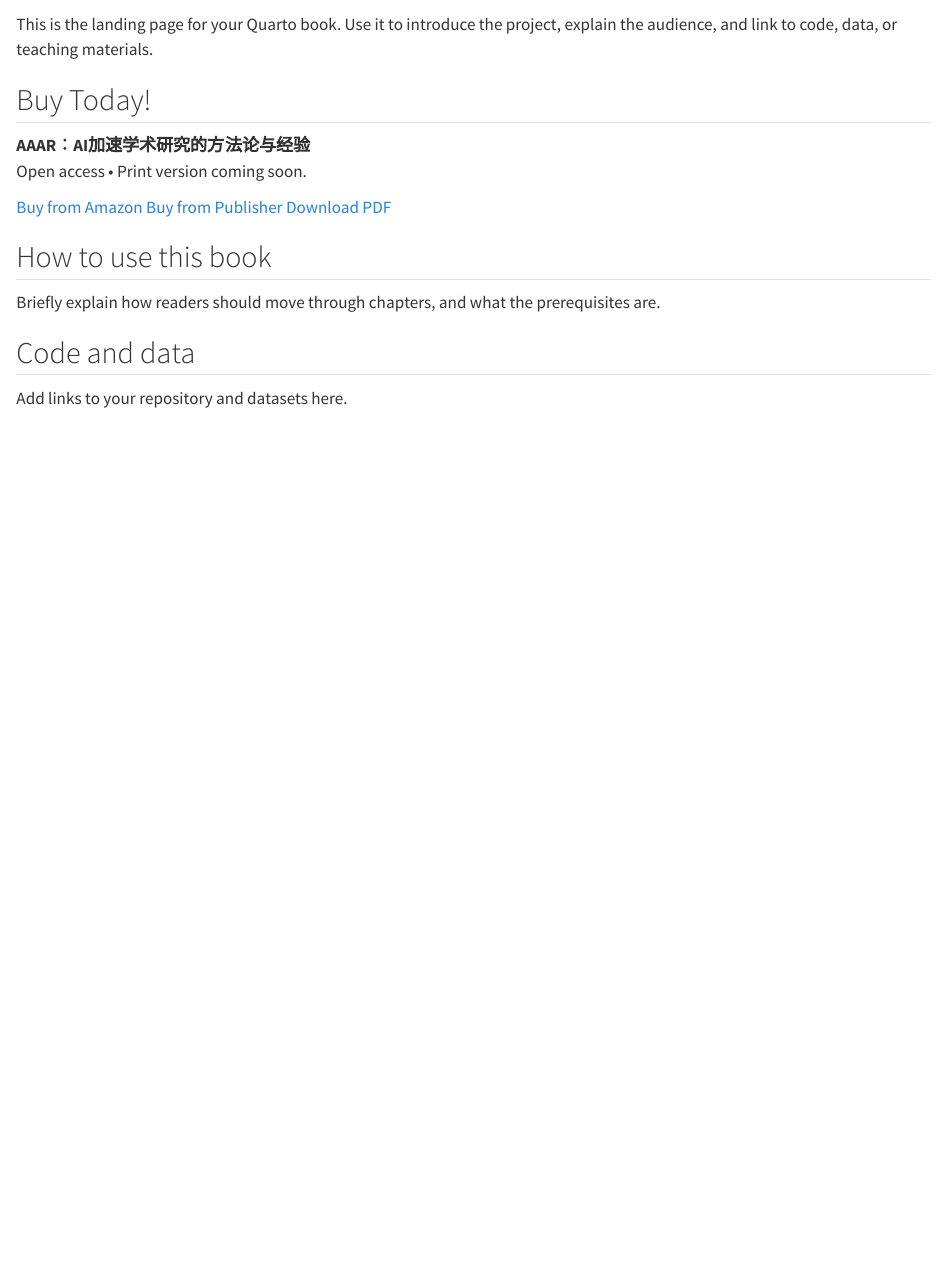
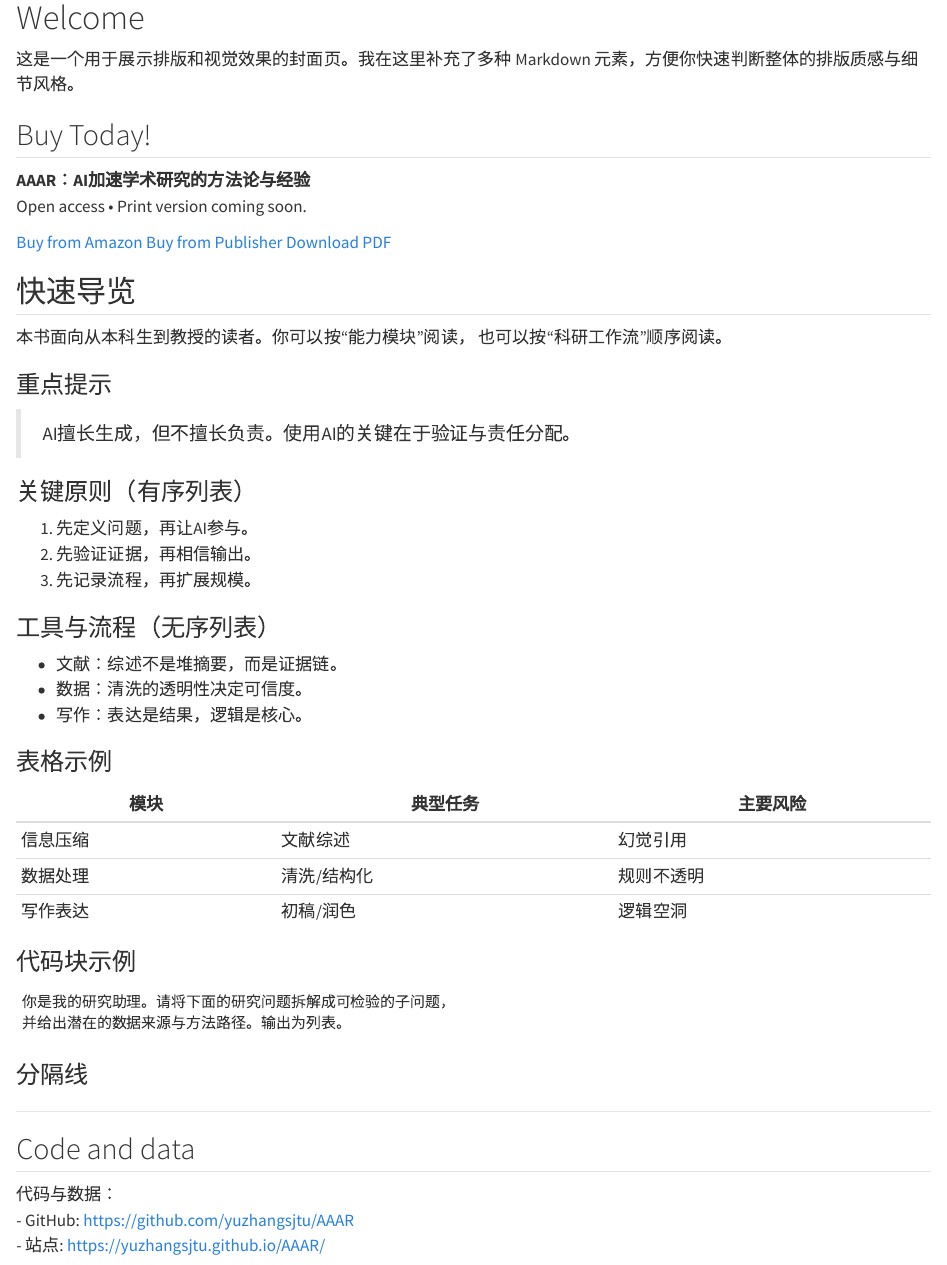
Before and after one commit to yuzhangsjtu/AAAR, a Quarto document (index.qmd): the page in a window 1100 px wide, from 60 px down before the commit and from 20 px down after it. Rendered offline with R 4.5, knitr and Pandoc in place of Quarto, with nearby package versions.

Commit message:
Add demo content showcasing Markdown elements.
Expand the landing page with lists, tables, blockquotes, code blocks, and links to make visual styling easier to evaluate.

````diff
--- a/index.qmd
+++ b/index.qmd
@@ -1,7 +1,7 @@
 # Welcome {.unnumbered}
 
-This is the landing page for your Quarto book. Use it to introduce the project,
-explain the audience, and link to code, data, or teaching materials.
+这是一个用于展示排版和视觉效果的封面页。我在这里补充了多种
+Markdown 元素，方便你快速判断整体的排版质感与细节风格。
 
 ::: {.cover-box .shadow-md}
 ## Buy Today!
@@ -16,11 +16,48 @@ Open access • Print version coming soon.
 </div>
 :::
 
-## How to use this book
+## 快速导览
 
-Briefly explain how readers should move through chapters, and what the
-prerequisites are.
+本书面向从本科生到教授的读者。你可以按“能力模块”阅读，
+也可以按“科研工作流”顺序阅读。
+
+### 重点提示
+
+> AI擅长生成，但不擅长负责。使用AI的关键在于验证与责任分配。
+
+### 关键原则（有序列表）
+
+1. 先定义问题，再让AI参与。
+2. 先验证证据，再相信输出。
+3. 先记录流程，再扩展规模。
+
+### 工具与流程（无序列表）
+
+- 文献：综述不是堆摘要，而是证据链。
+- 数据：清洗的透明性决定可信度。
+- 写作：表达是结果，逻辑是核心。
+
+### 表格示例
+
+| 模块 | 典型任务 | 主要风险 |
+| --- | --- | --- |
+| 信息压缩 | 文献综述 | 幻觉引用 |
+| 数据处理 | 清洗/结构化 | 规则不透明 |
+| 写作表达 | 初稿/润色 | 逻辑空洞 |
+
+### 代码块示例
+
+```text
+你是我的研究助理。请将下面的研究问题拆解成可检验的子问题，
+并给出潜在的数据来源与方法路径。输出为列表。
+```
+
+### 分隔线
+
+---
 
 ## Code and data
 
-Add links to your repository and datasets here.
+代码与数据：
+- GitHub: https://github.com/yuzhangsjtu/AAAR
+- 站点: https://yuzhangsjtu.github.io/AAAR/
````
Also changed, not shown: .quarto/idx/index.qmd.json, 5 other files.
